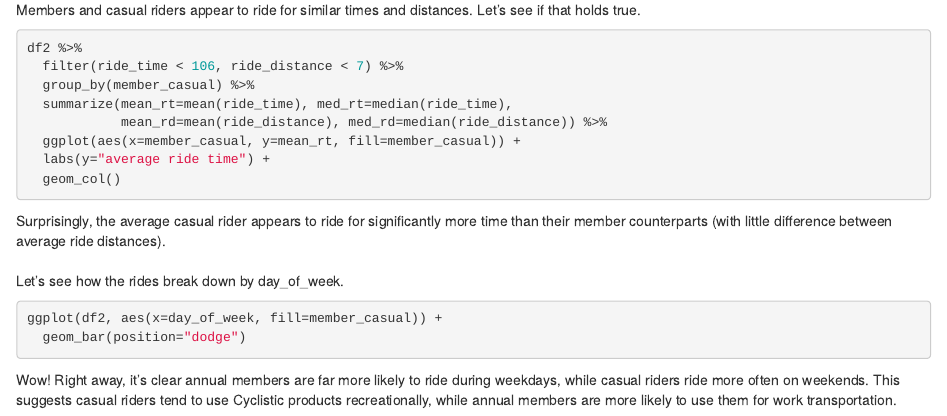
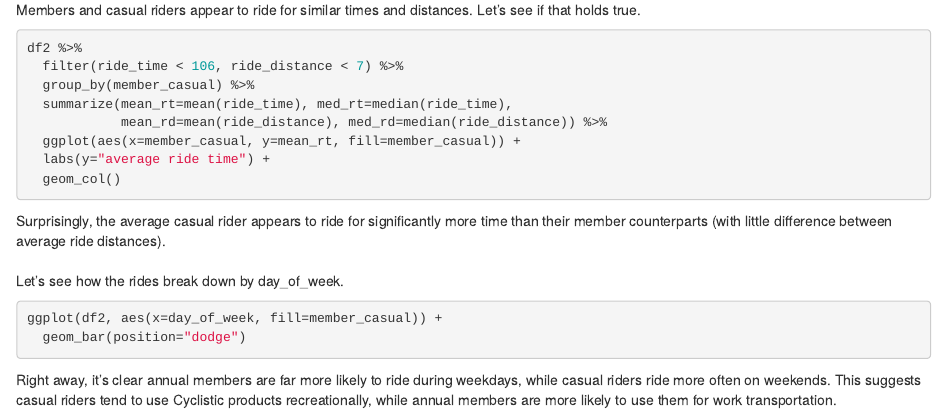
Before and after one commit to vbalalian/data-portfolio, an R Markdown document (case study 1 - Cyclistic/Cyclistic Case Study.Rmd): the page in a window 1100 px wide, from 2620 px down. Rendered offline with R 4.5, knitr and Pandoc, with nearby package versions; the code chunks are not run, so their results and figures are left out.

Commit message:
update description

````diff
--- a/case study 1 - Cyclistic/Cyclistic Case Study.Rmd
+++ b/case study 1 - Cyclistic/Cyclistic Case Study.Rmd
@@ -136,4 +136,4 @@ Let's see how the rides break down by day_of_week.
 ggplot(df2, aes(x=day_of_week, fill=member_casual)) +
   geom_bar(position="dodge")
 ```
-Wow! Right away, it's clear annual members are far more likely to ride during weekdays, while casual riders ride more often on weekends. This suggests casual riders tend to use Cyclistic products recreationally, while annual members are more likely to use them for work transportation.
+Right away, it's clear annual members are far more likely to ride during weekdays, while casual riders ride more often on weekends. This suggests casual riders tend to use Cyclistic products recreationally, while annual members are more likely to use them for work transportation.
````
